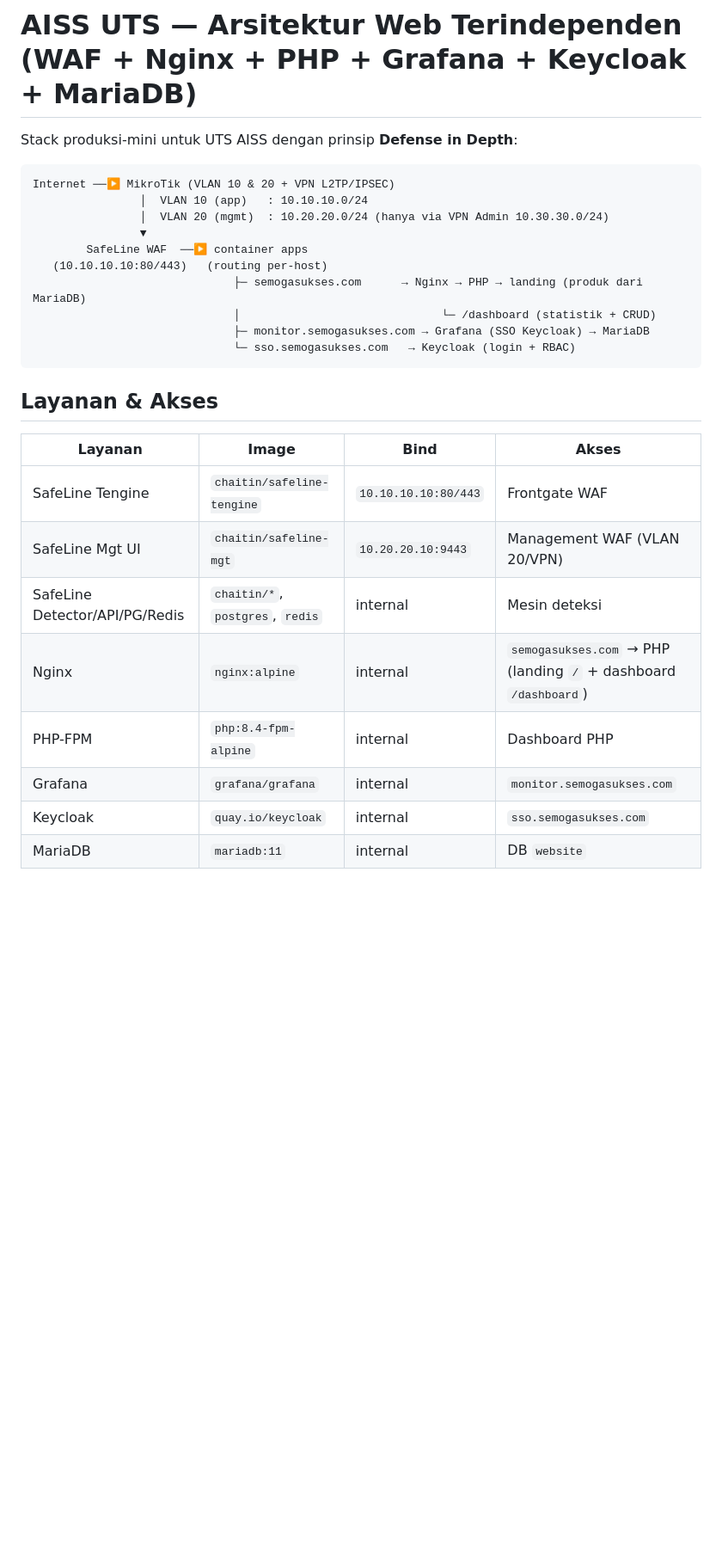
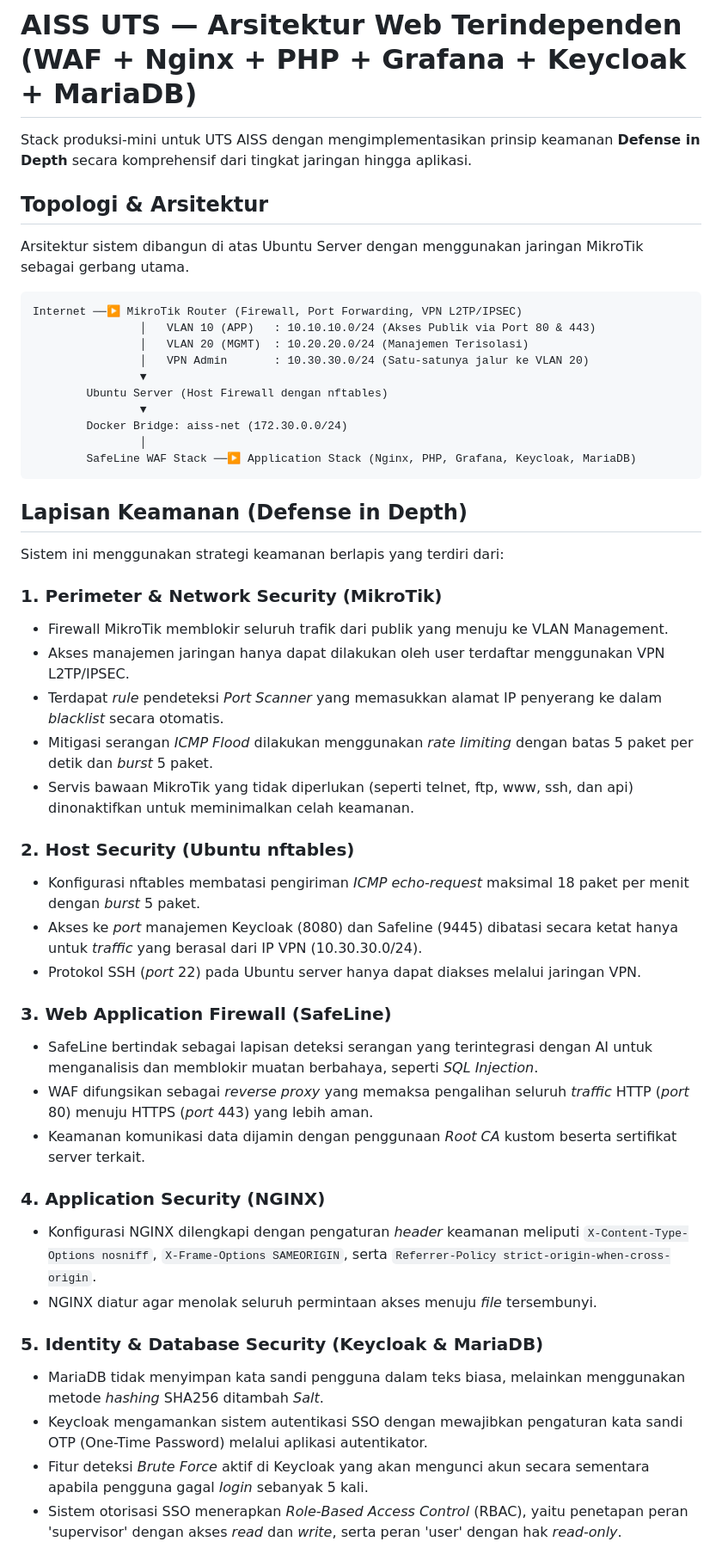
Before and after one commit to Louis-William-Santoso/aiss, a Markdown page: README.md, the part around one of its changes. Shown at 86% size. Drawn GitHub-style; blank space fills up the shorter version.

````diff
--- a/README.md
+++ b/README.md
@@ -1,29 +1,52 @@
 # AISS UTS — Arsitektur Web Terindependen (WAF + Nginx + PHP + Grafana + Keycloak + MariaDB)
 
-Stack produksi-mini untuk UTS AISS dengan prinsip **Defense in Depth**:
+Stack produksi-mini untuk UTS AISS dengan mengimplementasikan prinsip keamanan **Defense in Depth** secara komprehensif dari tingkat jaringan hingga aplikasi.
 
-```
-Internet ──▶ MikroTik (VLAN 10 & 20 + VPN L2TP/IPSEC)
-                │  VLAN 10 (app)   : 10.10.10.0/24
-                │  VLAN 20 (mgmt)  : 10.20.20.0/24 (hanya via VPN Admin 10.30.30.0/24)
+## Topologi & Arsitektur
+
+Arsitektur sistem dibangun di atas Ubuntu Server dengan menggunakan jaringan MikroTik sebagai gerbang utama.
+
+```text
+Internet ──▶ MikroTik Router (Firewall, Port Forwarding, VPN L2TP/IPSEC)
+                │   VLAN 10 (APP)   : 10.10.10.0/24 (Akses Publik via Port 80 & 443)
+                │   VLAN 20 (MGMT)  : 10.20.20.0/24 (Manajemen Terisolasi)
+                │   VPN Admin       : 10.30.30.0/24 (Satu-satunya jalur ke VLAN 20)
                 ▼
-        SafeLine WAF  ──▶ container apps
-   (10.10.10.10:80/443)   (routing per-host)
-                              ├─ semogasukses.com      → Nginx → PHP → landing (produk dari MariaDB)
-                              │                              └─ /dashboard (statistik + CRUD)
-                              ├─ monitor.semogasukses.com → Grafana (SSO Keycloak) → MariaDB
-                              └─ sso.semogasukses.com   → Keycloak (login + RBAC)
+        Ubuntu Server (Host Firewall dengan nftables)
+                ▼
+        Docker Bridge: aiss-net (172.30.0.0/24)
+                │
+        SafeLine WAF Stack ──▶ Application Stack (Nginx, PHP, Grafana, Keycloak, MariaDB)
 ```
 
-## Layanan & Akses
+## Lapisan Keamanan (Defense in Depth)
 
-| Layanan | Image | Bind | Akses |
-|---|---|---|---|
-| SafeLine Tengine | `chaitin/safeline-tengine` | `10.10.10.10:80/443` | Frontgate WAF |
-| SafeLine Mgt UI | `chaitin/safeline-mgt` | `10.20.20.10:9443` | Management WAF (VLAN 20/VPN) |
-| SafeLine Detector/API/PG/Redis | `chaitin/*`, `postgres`, `redis` | internal | Mesin deteksi |
-| Nginx | `nginx:alpine` | internal | `semogasukses.com` → PHP (landing `/` + dashboard `/dashboard`) |
-| PHP-FPM | `php:8.4-fpm-alpine` | internal | Dashboard PHP |
-| Grafana | `grafana/grafana` | internal | `monitor.semogasukses.com` |
-| Keycloak | `quay.io/keycloak` | internal | `sso.semogasukses.com` |
-| MariaDB | `mariadb:11` | internal | DB `website` |
+Sistem ini menggunakan strategi keamanan berlapis yang terdiri dari:
+
+### 1. Perimeter & Network Security (MikroTik)
+* Firewall MikroTik memblokir seluruh trafik dari publik yang menuju ke VLAN Management.
+* Akses manajemen jaringan hanya dapat dilakukan oleh user terdaftar menggunakan VPN L2TP/IPSEC.
+* Terdapat *rule* pendeteksi *Port Scanner* yang memasukkan alamat IP penyerang ke dalam *blacklist* secara otomatis.
+* Mitigasi serangan *ICMP Flood* dilakukan menggunakan *rate limiting* dengan batas 5 paket per detik dan *burst* 5 paket.
+* Servis bawaan MikroTik yang tidak diperlukan (seperti telnet, ftp, www, ssh, dan api) dinonaktifkan untuk meminimalkan celah keamanan.
+
+### 2. Host Security (Ubuntu nftables)
+* Konfigurasi nftables membatasi pengiriman *ICMP echo-request* maksimal 18 paket per menit dengan *burst* 5 paket.
+* Akses ke *port* manajemen Keycloak (8080) dan Safeline (9445) dibatasi secara ketat hanya untuk *traffic* yang berasal dari IP VPN (10.30.30.0/24).
+* Protokol SSH (*port* 22) pada Ubuntu server hanya dapat diakses melalui jaringan VPN.
+
+### 3. Web Application Firewall (SafeLine)
+* SafeLine bertindak sebagai lapisan deteksi serangan yang terintegrasi dengan AI untuk menganalisis dan memblokir muatan berbahaya, seperti *SQL Injection*.
+* WAF difungsikan sebagai *reverse proxy* yang memaksa pengalihan seluruh *traffic* HTTP (*port* 80) menuju HTTPS (*port* 443) yang lebih aman.
+* Keamanan komunikasi data dijamin dengan penggunaan *Root CA* kustom beserta sertifikat server terkait.
+
+### 4. Application Security (NGINX)
+* Konfigurasi NGINX dilengkapi dengan pengaturan *header* keamanan meliputi `X-Content-Type-Options nosniff`, `X-Frame-Options SAMEORIGIN`, serta `Referrer-Policy strict-origin-when-cross-origin`.
+* NGINX diatur agar menolak seluruh permintaan akses menuju *file* tersembunyi.
+
+### 5. Identity & Database Security (Keycloak & MariaDB)
+* MariaDB tidak menyimpan kata sandi pengguna dalam teks biasa, melainkan menggunakan metode *hashing* SHA256 ditambah *Salt*.
+* Keycloak mengamankan sistem autentikasi SSO dengan mewajibkan pengaturan kata sandi OTP (One-Time Password) melalui aplikasi autentikator.
+* Fitur deteksi *Brute Force* aktif di Keycloak yang akan mengunci akun secara sementara apabila pengguna gagal *login* sebanyak 5 kali.
+* Sistem otorisasi SSO menerapkan *Role-Based Access Control* (RBAC), yaitu penetapan peran 'supervisor' dengan akses *read* dan *write*, serta peran 'user' dengan hak *read-only*.
+
````
Also changed, not shown: other parts of README.md (+36 -57 lines).
